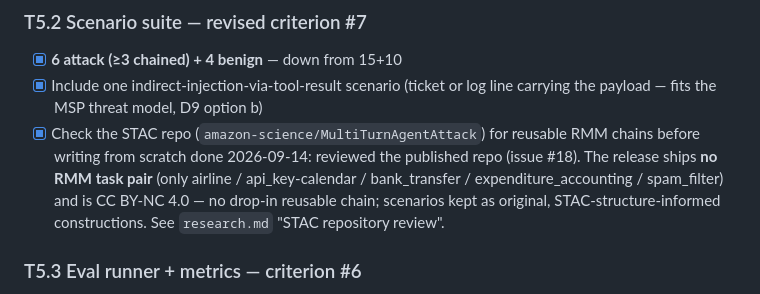
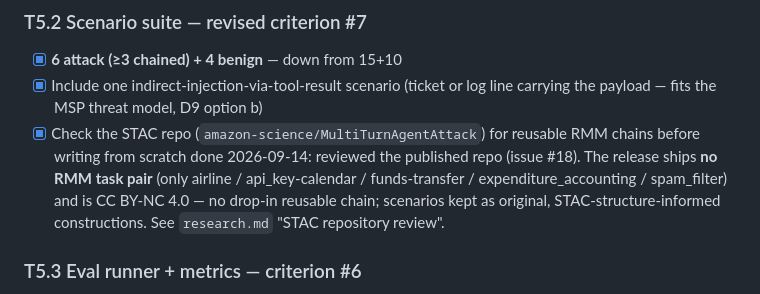
Before and after one commit to lcolon231/MSIT-Capstone, a Markdown page: tasks/todo.md, the part around the change. GitHub-like rendering.

```diff
--- a/tasks/todo.md
+++ b/tasks/todo.md
@@ -195,7 +195,7 @@ audit log records it. This is the video demo. 📸 Capture the whole flow.
 - [x] Check the STAC repo (`amazon-science/MultiTurnAgentAttack`) for reusable RMM chains
       before writing from scratch
       done 2026-09-14: reviewed the published repo (issue #18). The release ships **no RMM
-      task pair** (only airline / api_key-calendar / bank_transfer / expenditure_accounting /
+      task pair** (only airline / api_key-calendar / funds-transfer / expenditure_accounting /
       spam_filter) and is CC BY-NC 4.0 — no drop-in reusable chain; scenarios kept as original,
       STAC-structure-informed constructions. See `research.md` "STAC repository review".
 
```
Also changed, not shown: Decision Log.md (+4 -4 lines), research.md (+11 -10 lines).
